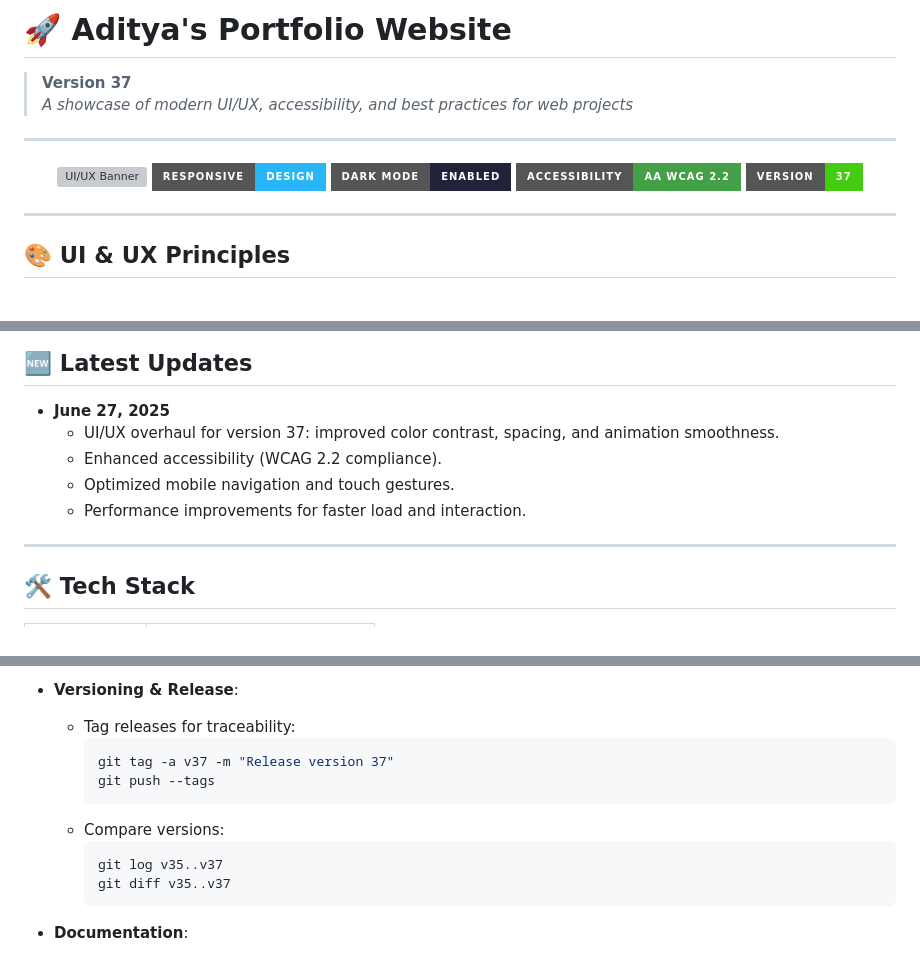
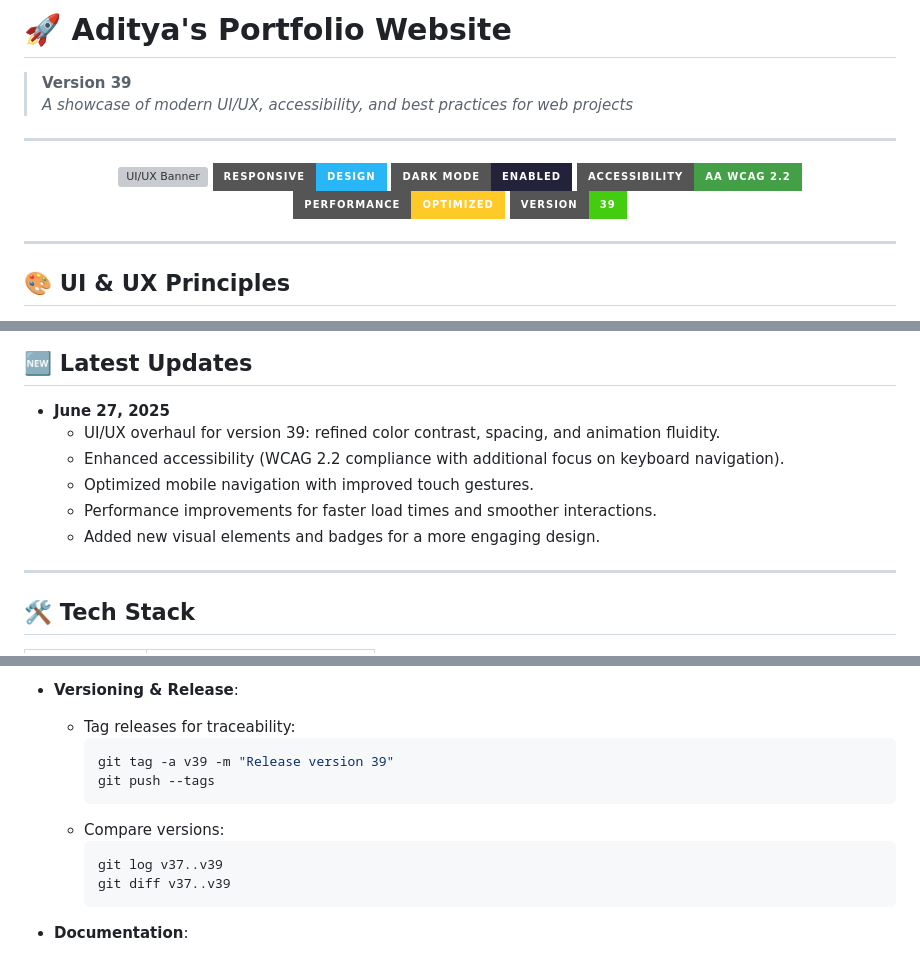
Before and after one commit to Xenonesis/NewPortfolio, a Markdown page: Readme.md, 3 parts joined by grey strips. Drawn GitHub-style; badges without logos; grey boxes are pictures that could not be loaded.

Commit message:
Update Readme.md to version 39 with enhanced visual design

````diff
--- a/Readme.md
+++ b/Readme.md
@@ -1,14 +1,14 @@
 <!--
 ╔════════════════════════════════════════════════════════════════╗
 ║                                                              ║
-║        🌟 Aditya's Portfolio Website — Version 37 🌟         ║
+║        🌟 Aditya's Portfolio Website — Version 39 🌟         ║
 ║                                                              ║
 ╚════════════════════════════════════════════════════════════════╝
 -->
 
 # 🚀 Aditya's Portfolio Website
 
-> **Version 37**
+> **Version 39**
 > _A showcase of modern UI/UX, accessibility, and best practices for web projects_
 
 ---
@@ -19,7 +19,8 @@
 ![Responsive](https://img.shields.io/badge/Responsive-Design-29b6f6?style=for-the-badge)
 ![Dark Mode](https://img.shields.io/badge/Dark%20Mode-Enabled-22223b?style=for-the-badge)
 ![Accessibility](https://img.shields.io/badge/Accessibility-AA%20WCAG%202.2-43a047?style=for-the-badge)
-![Version](https://img.shields.io/badge/Version-37-success?style=for-the-badge)
+![Performance](https://img.shields.io/badge/Performance-Optimized-ffca28?style=for-the-badge)
+![Version](https://img.shields.io/badge/Version-39-success?style=for-the-badge)
 
 </div>
 
@@ -63,10 +64,11 @@
 ## 🆕 Latest Updates
 
 - **June 27, 2025**
-  - UI/UX overhaul for version 37: improved color contrast, spacing, and animation smoothness.
-  - Enhanced accessibility (WCAG 2.2 compliance).
-  - Optimized mobile navigation and touch gestures.
-  - Performance improvements for faster load and interaction.
+  - UI/UX overhaul for version 39: refined color contrast, spacing, and animation fluidity.
+  - Enhanced accessibility (WCAG 2.2 compliance with additional focus on keyboard navigation).
+  - Optimized mobile navigation with improved touch gestures.
+  - Performance improvements for faster load times and smoother interactions.
+  - Added new visual elements and badges for a more engaging design.
 
 ---
 
@@ -130,13 +132,13 @@ project-root/
 - **Versioning & Release**:
   - Tag releases for traceability:
     ```sh
-    git tag -a v37 -m "Release version 37"
+    git tag -a v39 -m "Release version 39"
     git push --tags
     ```
   - Compare versions:
     ```sh
-    git log v35..v37
-    git diff v35..v37
+    git log v37..v39
+    git diff v37..v39
     ```
 
 - **Documentation**:
````
